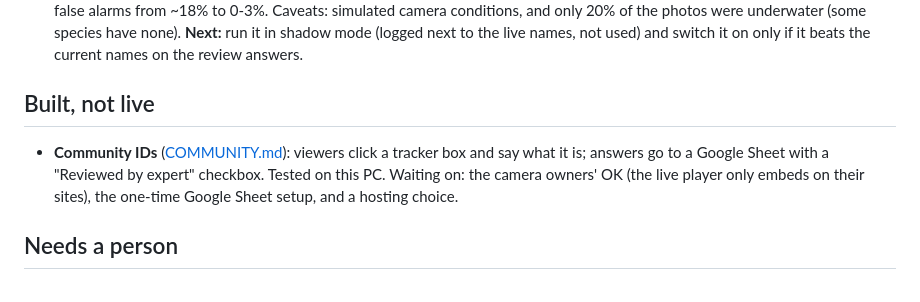
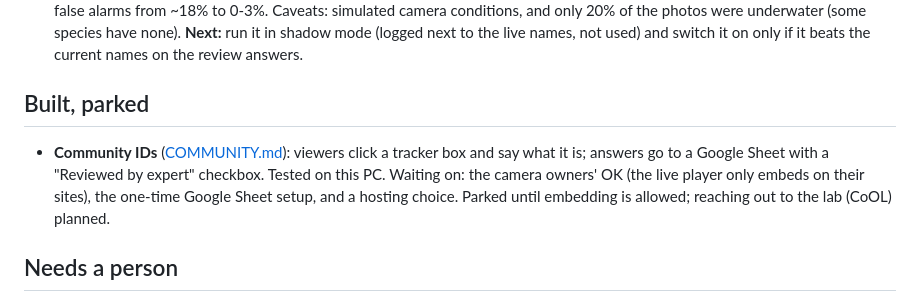
Before and after one commit to joshuafrommeyer-35/PierTracker, a Markdown page: docs/OPEN_ITEMS.md, the part around the change. Drawn GitHub-style.

```diff
--- a/docs/OPEN_ITEMS.md
+++ b/docs/OPEN_ITEMS.md
@@ -22,12 +22,12 @@ These are built and switch themselves on; they only need time or answers.
   none). **Next:** run it in shadow mode (logged next to the live names, not used) and switch it on
   only if it beats the current names on the review answers.
 
-## Built, not live
+## Built, parked
 
 - **Community IDs** ([COMMUNITY.md](COMMUNITY.md)): viewers click a tracker box and say what it is; answers
   go to a Google Sheet with a "Reviewed by expert" checkbox. Tested on this PC. Waiting on: the camera
   owners' OK (the live player only embeds on their sites), the one-time Google Sheet setup, and a hosting
-  choice.
+  choice. Parked until embedding is allowed; reaching out to the lab (CoOL) planned.
 
 ## Needs a person
 
```
Also changed, not shown: docs/COMMUNITY.md (+5 -21 lines).
